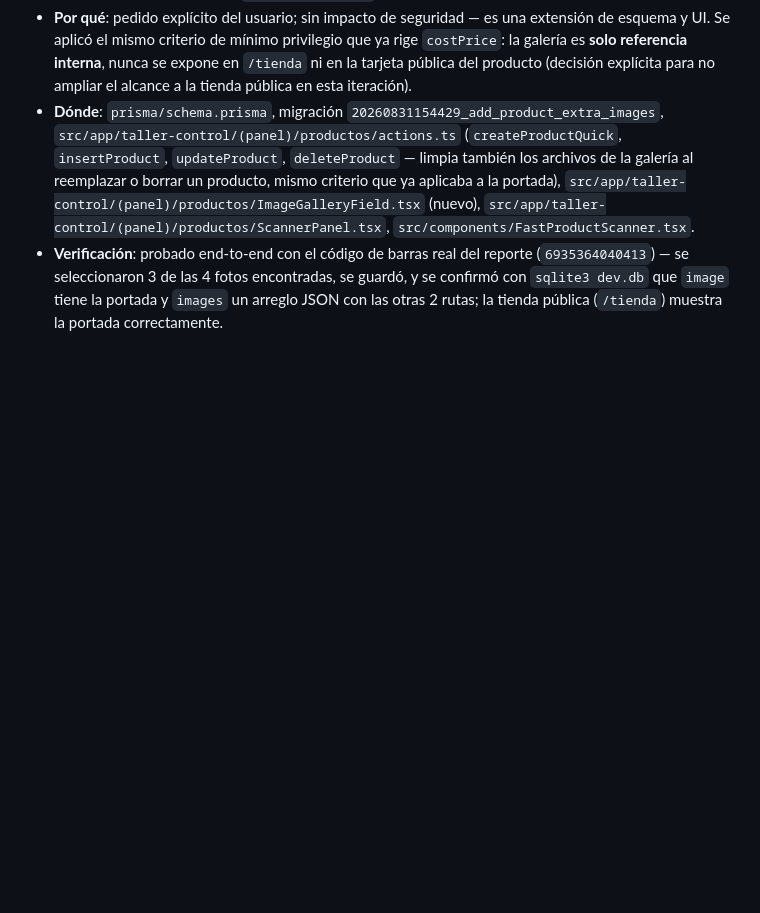
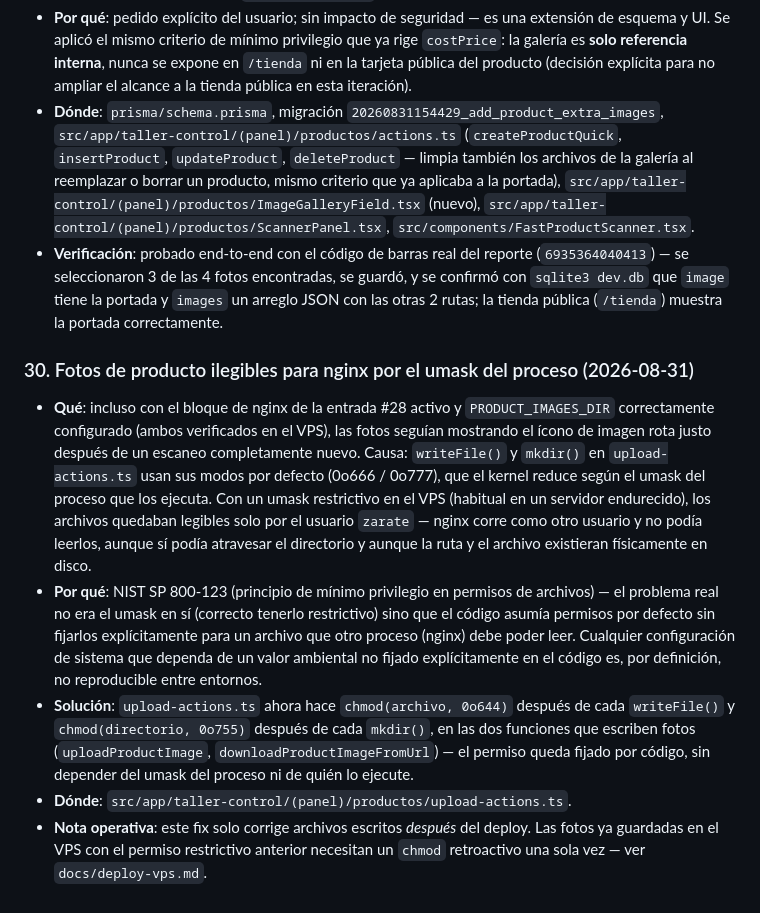
Before and after one commit to zarateaz/infosistelv2, a Markdown page: docs/security/hardening-log.md, the part around the change. Drawn GitHub-style; blank space fills up the shorter version.

Commit message:
docs: registrar la entrada #30 (permisos de fotos) y el chmod retroactivo para fotos ya guardadas

```diff
--- a/docs/security/hardening-log.md
+++ b/docs/security/hardening-log.md
@@ -595,3 +595,27 @@ despliegue real:
   (`6935364040413`) — se seleccionaron 3 de las 4 fotos encontradas, se guardó, y se confirmó con
   `sqlite3 dev.db` que `image` tiene la portada y `images` un arreglo JSON con las otras 2 rutas;
   la tienda pública (`/tienda`) muestra la portada correctamente.
+
+
+### 30. Fotos de producto ilegibles para nginx por el umask del proceso (2026-08-31)
+- **Qué**: incluso con el bloque de nginx de la entrada #28 activo y `PRODUCT_IMAGES_DIR`
+  correctamente configurado (ambos verificados en el VPS), las fotos seguían mostrando el ícono
+  de imagen rota justo después de un escaneo completamente nuevo. Causa: `writeFile()` y
+  `mkdir()` en `upload-actions.ts` usan sus modos por defecto (0o666 / 0o777), que el kernel
+  reduce según el umask del proceso que los ejecuta. Con un umask restrictivo en el VPS (habitual
+  en un servidor endurecido), los archivos quedaban legibles solo por el usuario `zarate` — nginx
+  corre como otro usuario y no podía leerlos, aunque sí podía atravesar el directorio y aunque la
+  ruta y el archivo existieran físicamente en disco.
+- **Por qué**: NIST SP 800-123 (principio de mínimo privilegio en permisos de archivos) — el
+  problema real no era el umask en sí (correcto tenerlo restrictivo) sino que el código asumía
+  permisos por defecto sin fijarlos explícitamente para un archivo que otro proceso (nginx) debe
+  poder leer. Cualquier configuración de sistema que dependa de un valor ambiental no fijado
+  explícitamente en el código es, por definición, no reproducible entre entornos.
+- **Solución**: `upload-actions.ts` ahora hace `chmod(archivo, 0o644)` después de cada
+  `writeFile()` y `chmod(directorio, 0o755)` después de cada `mkdir()`, en las dos funciones que
+  escriben fotos (`uploadProductImage`, `downloadProductImageFromUrl`) — el permiso queda fijado
+  por código, sin depender del umask del proceso ni de quién lo ejecute.
+- **Dónde**: `src/app/taller-control/(panel)/productos/upload-actions.ts`.
+- **Nota operativa**: este fix solo corrige archivos escritos *después* del deploy. Las fotos ya
+  guardadas en el VPS con el permiso restrictivo anterior necesitan un `chmod` retroactivo una
+  sola vez — ver `docs/deploy-vps.md`.
```
Also changed, not shown: docs/deploy-vps.md (+11 -0 lines).
